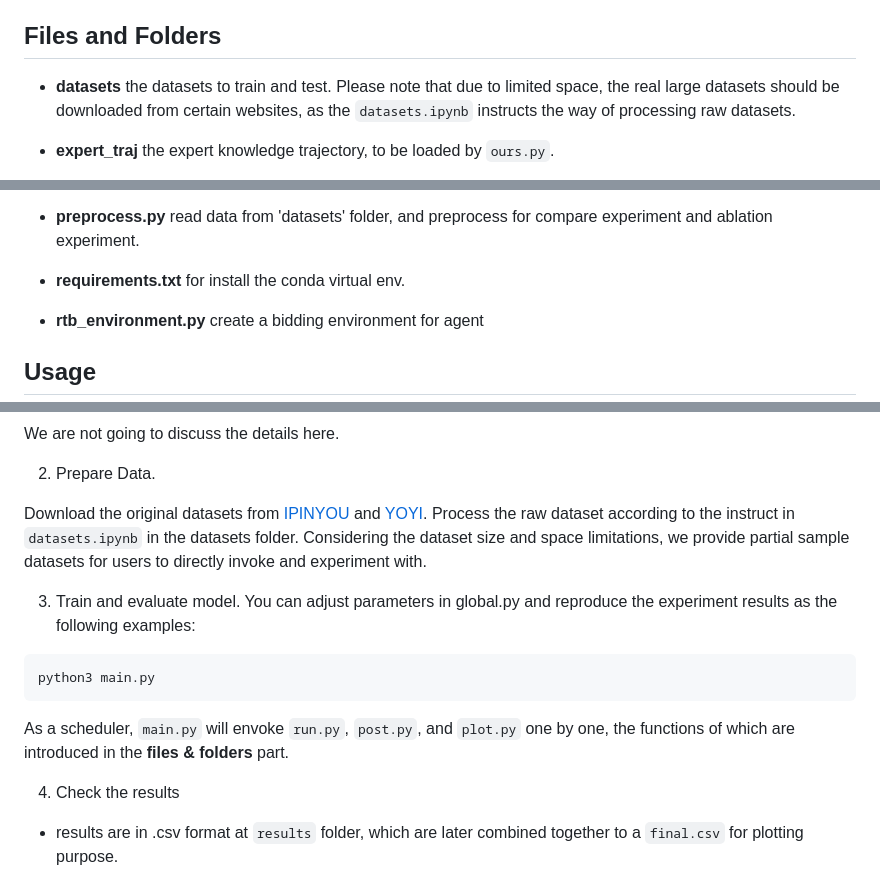
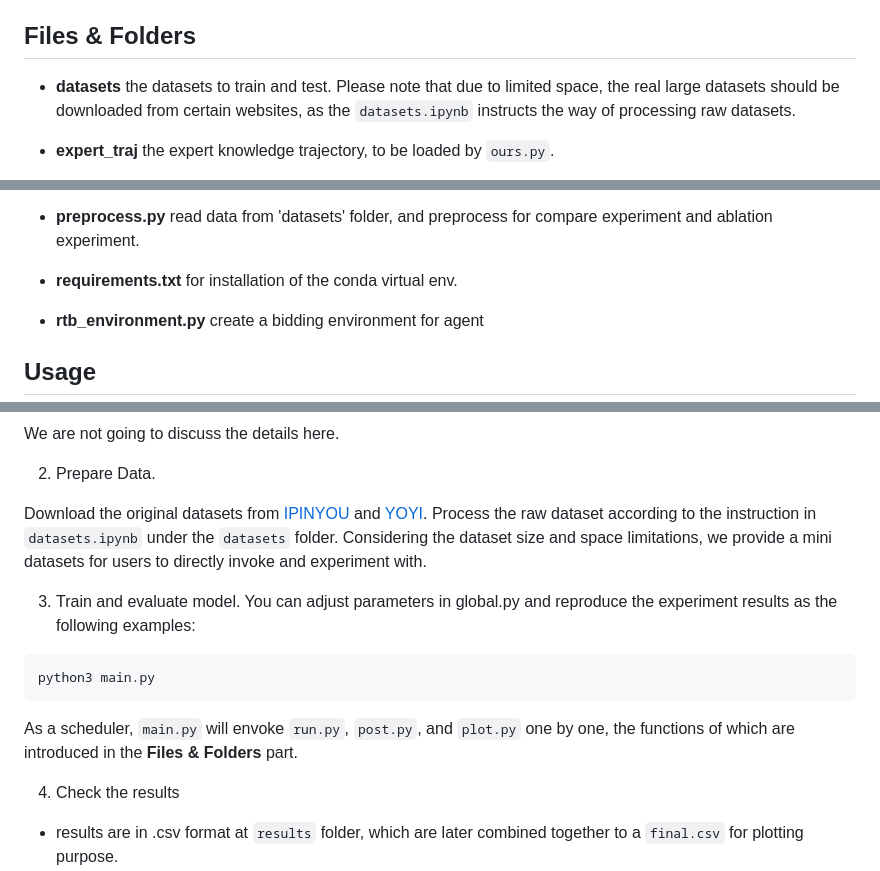
Before and after one commit to JNU-Tangyin/imagineRTB, a Markdown page: README.md, 3 parts joined by grey strips. Rendered like a GitHub page.

````diff
--- a/README.md
+++ b/README.md
@@ -5,7 +5,7 @@ However, in practise, the optimal bidding strategy for real-time bidding is cons
 To address these challenges, we propose Imagine and Imitate Bidding (IIBidder), which includes Strategy Imitation and Imagination modules, to generate cost-effective bidding strategies under partially observable prices landscapes.
 Experimental results on the iPinYou and YOYI datasets demonstrate that IIBidder reduces investment costs, optimizes bidding strategies, and improves future market price predictions.
 
-## Files and Folders
+## Files & Folders
 
 - **datasets**   the datasets to train and test. Please note that due to limited space, the real large datasets should be downloaded from certain websites, as the `datasets.ipynb` instructs the way of processing raw datasets.
 
@@ -29,7 +29,7 @@ Experimental results on the iPinYou and YOYI datasets demonstrate that IIBidder
 
 - **preprocess.py**   read data from 'datasets' folder, and preprocess for compare experiment and ablation experiment.
 
-- **requirements.txt**  for install the conda virtual env.
+- **requirements.txt**  for installation of the conda virtual env.
 
 - **rtb_environment.py**  create a bidding environment for agent
 
@@ -51,7 +51,7 @@ We are not going to discuss the details here.
 
 2. Prepare Data.
 
-Download the original datasets from [IPINYOU](https://contest.ipinyou.com/) and [YOYI](https://apex.sjtu.edu.cn/datasets/7). Process the raw dataset according to the instruct in `datasets.ipynb` in the datasets folder. Considering the dataset size and space limitations, we provide partial sample datasets for users to directly invoke and experiment with.
+Download the original datasets from [IPINYOU](https://contest.ipinyou.com/) and [YOYI](https://apex.sjtu.edu.cn/datasets/7). Process the raw dataset according to the instruction in `datasets.ipynb` under the `datasets` folder. Considering the dataset size and space limitations, we provide a mini datasets for users to directly invoke and experiment with.
 
 
 3. Train and evaluate model. You can adjust parameters in global.py and reproduce the experiment results as the following examples:
@@ -60,7 +60,7 @@ Download the original datasets from [IPINYOU](https://contest.ipinyou.com/) and
 python3 main.py
 ```
 
-As a scheduler, `main.py` will envoke `run.py`, `post.py`, and `plot.py` one by one, the functions of which are introduced in the **files & folders** part.
+As a scheduler, `main.py` will envoke `run.py`, `post.py`, and `plot.py` one by one, the functions of which are introduced in the **Files & Folders** part.
 
 4. Check the results
 - results are in .csv format at `results` folder, which are later combined together to a `final.csv` for plotting purpose.
````
